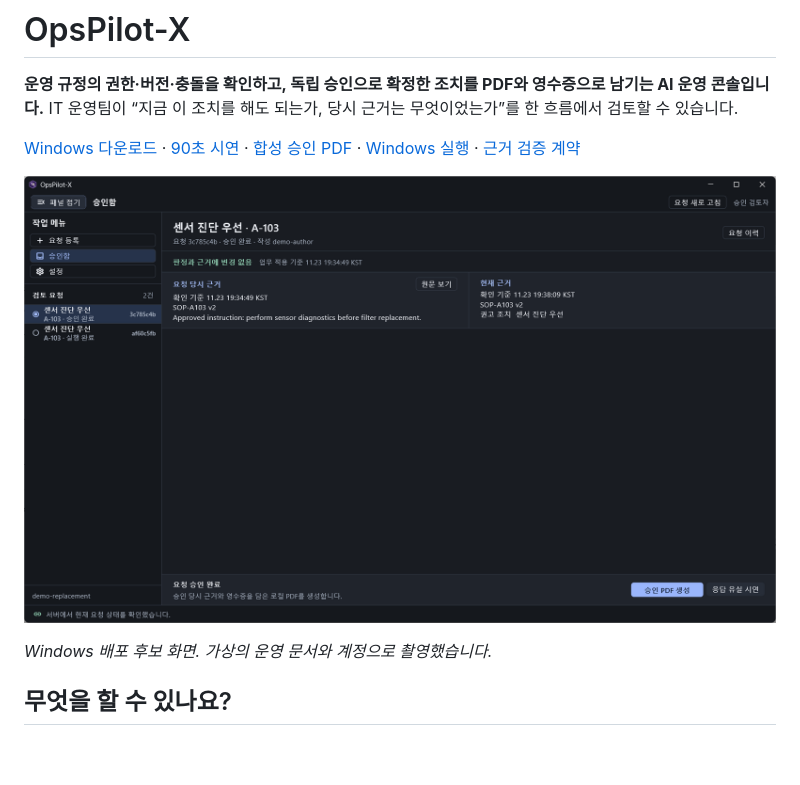
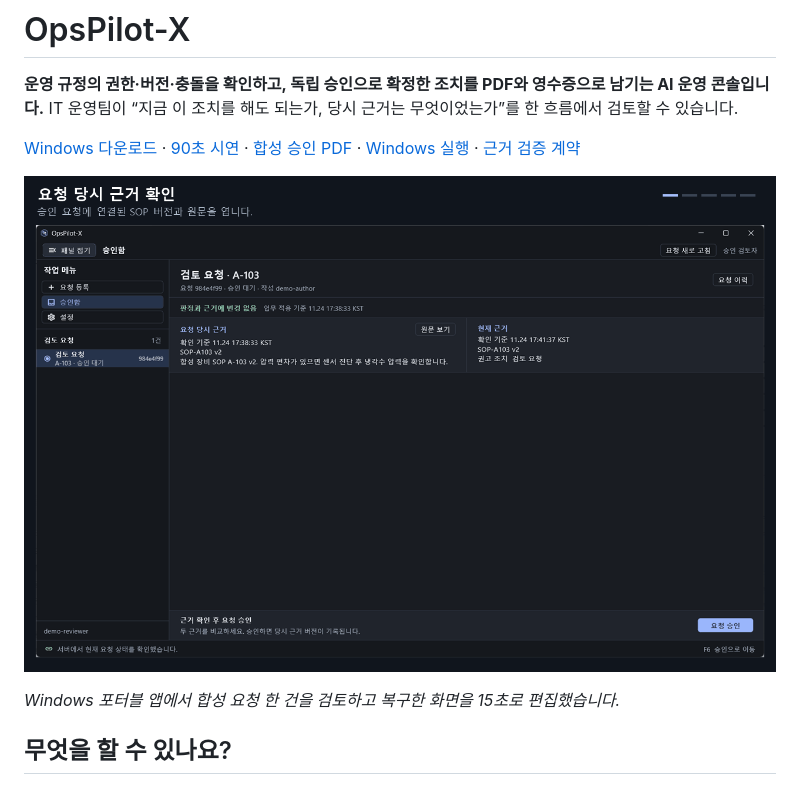
Before and after one commit to KIMJINWOO0548/OpsPilot, a Markdown page: README.md, the part around the change. GitHub-like rendering; pictures changed too: docs/portfolio/opspilot-windows-demo.gif (added); blank space fills up the shorter version.

Commit message:
Show the Windows approval workflow in the README

```diff
--- a/README.md
+++ b/README.md
@@ -4,9 +4,9 @@
 
 [Windows 다운로드](https://github.com/KIMJINWOO0548/OpsPilot/releases/latest) · [90초 시연](docs/PORTFOLIO_DEMO.md) · [합성 승인 PDF](docs/portfolio/approved-report-sample.pdf) · [Windows 실행](#실행하기) · [근거 검증 계약](docs/architecture/EIE_CONTRACT.md)
 
-![OpsPilot-X Windows 승인함. 왼쪽에 요청 목록, 중앙에 요청 당시와 현재의 근거, 하단에 승인 명령이 표시된다.](docs/portfolio/windows-review.png)
+![OpsPilot-X Windows 15초 시연. SOP 원문 확인, 독립 승인, 앱 재시작 후 영수증 복구, 한글 PDF 저장 순서](docs/portfolio/opspilot-windows-demo.gif)
 
-*Windows 배포 후보 화면. 가상의 운영 문서와 계정으로 촬영했습니다.*
+*Windows 포터블 앱에서 합성 요청 한 건을 검토하고 복구한 화면을 15초로 편집했습니다.*
 
 ## 무엇을 할 수 있나요?
 
```
Also changed, not shown: docs/WORK_LOG.md (+6 -0 lines).
